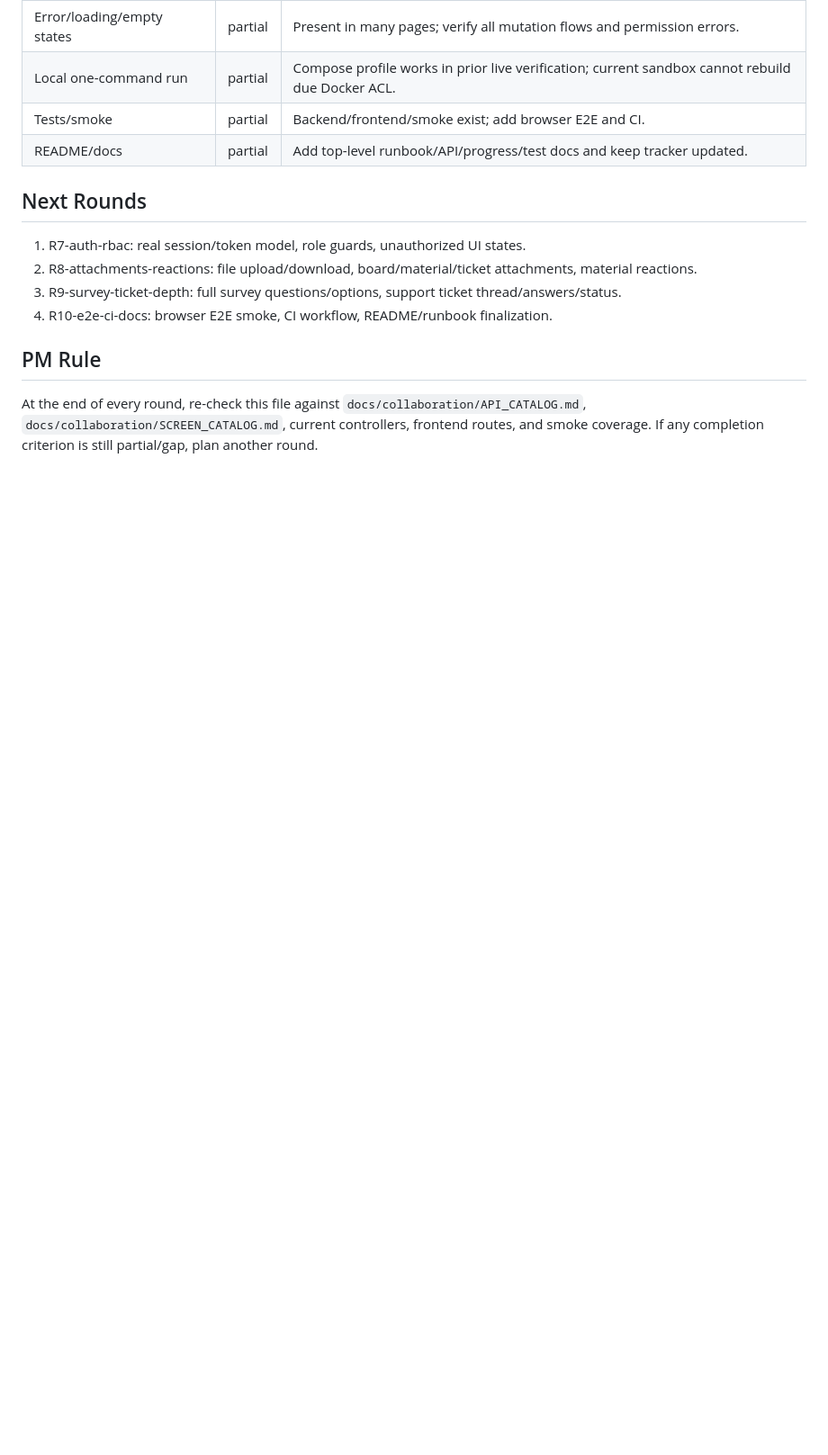
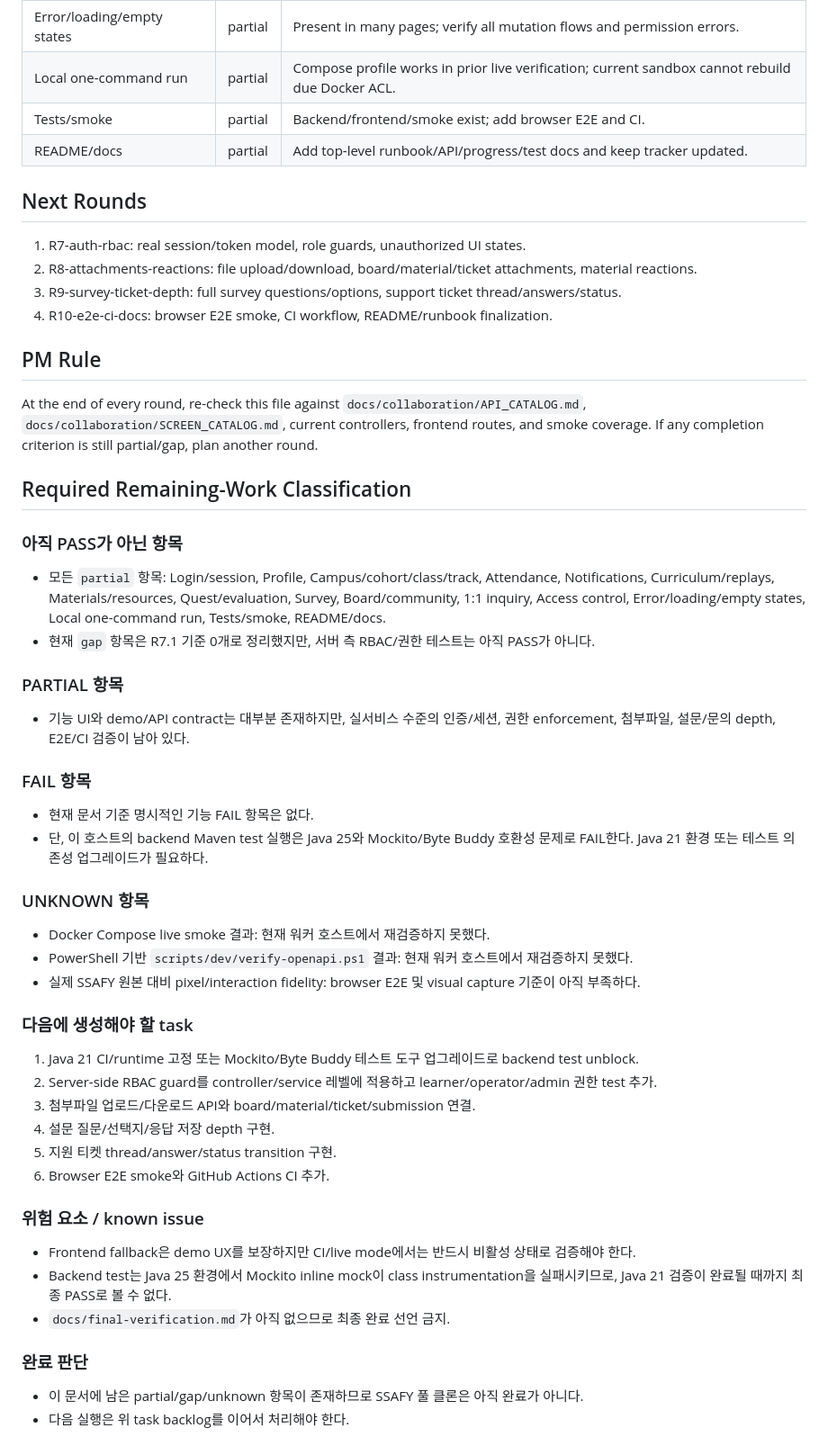
Before and after one commit to djm030/edu-ssafy-clone, a Markdown page: docs/remaining-work.md, the part around the change. Shown at 90% size. Drawn GitHub-style; blank space fills up the shorter version.

Commit message:
Keep unfinished clone criteria visible
The remaining-work tracker now explicitly separates non-PASS, PARTIAL, FAIL, and UNKNOWN buckets so future team rounds cannot mistake frontend RBAC progress for full-clone completion.

Constraint: docs/final-verification.md is still absent and must block final completion

Confidence: high

Scope-risk: narrow

Tested: git diff --check

```diff
--- a/docs/remaining-work.md
+++ b/docs/remaining-work.md
@@ -37,3 +37,38 @@
 
 ## PM Rule
 At the end of every round, re-check this file against `docs/collaboration/API_CATALOG.md`, `docs/collaboration/SCREEN_CATALOG.md`, current controllers, frontend routes, and smoke coverage. If any completion criterion is still partial/gap, plan another round.
+
+## Required Remaining-Work Classification
+
+### 아직 PASS가 아닌 항목
+- 모든 `partial` 항목: Login/session, Profile, Campus/cohort/class/track, Attendance, Notifications, Curriculum/replays, Materials/resources, Quest/evaluation, Survey, Board/community, 1:1 inquiry, Access control, Error/loading/empty states, Local one-command run, Tests/smoke, README/docs.
+- 현재 `gap` 항목은 R7.1 기준 0개로 정리했지만, 서버 측 RBAC/권한 테스트는 아직 PASS가 아니다.
+
+### PARTIAL 항목
+- 기능 UI와 demo/API contract는 대부분 존재하지만, 실서비스 수준의 인증/세션, 권한 enforcement, 첨부파일, 설문/문의 depth, E2E/CI 검증이 남아 있다.
+
+### FAIL 항목
+- 현재 문서 기준 명시적인 기능 FAIL 항목은 없다.
+- 단, 이 호스트의 backend Maven test 실행은 Java 25와 Mockito/Byte Buddy 호환성 문제로 FAIL한다. Java 21 환경 또는 테스트 의존성 업그레이드가 필요하다.
+
+### UNKNOWN 항목
+- Docker Compose live smoke 결과: 현재 워커 호스트에서 재검증하지 못했다.
+- PowerShell 기반 `scripts/dev/verify-openapi.ps1` 결과: 현재 워커 호스트에서 재검증하지 못했다.
+- 실제 SSAFY 원본 대비 pixel/interaction fidelity: browser E2E 및 visual capture 기준이 아직 부족하다.
+
+### 다음에 생성해야 할 task
+1. Java 21 CI/runtime 고정 또는 Mockito/Byte Buddy 테스트 도구 업그레이드로 backend test unblock.
+2. Server-side RBAC guard를 controller/service 레벨에 적용하고 learner/operator/admin 권한 test 추가.
+3. 첨부파일 업로드/다운로드 API와 board/material/ticket/submission 연결.
+4. 설문 질문/선택지/응답 저장 depth 구현.
+5. 지원 티켓 thread/answer/status transition 구현.
+6. Browser E2E smoke와 GitHub Actions CI 추가.
+
+### 위험 요소 / known issue
+- Frontend fallback은 demo UX를 보장하지만 CI/live mode에서는 반드시 비활성 상태로 검증해야 한다.
+- Backend test는 Java 25 환경에서 Mockito inline mock이 class instrumentation을 실패시키므로, Java 21 검증이 완료될 때까지 최종 PASS로 볼 수 없다.
+- `docs/final-verification.md`가 아직 없으므로 최종 완료 선언 금지.
+
+### 완료 판단
+- 이 문서에 남은 partial/gap/unknown 항목이 존재하므로 SSAFY 풀 클론은 아직 완료가 아니다.
+- 다음 실행은 위 task backlog를 이어서 처리해야 한다.
```
